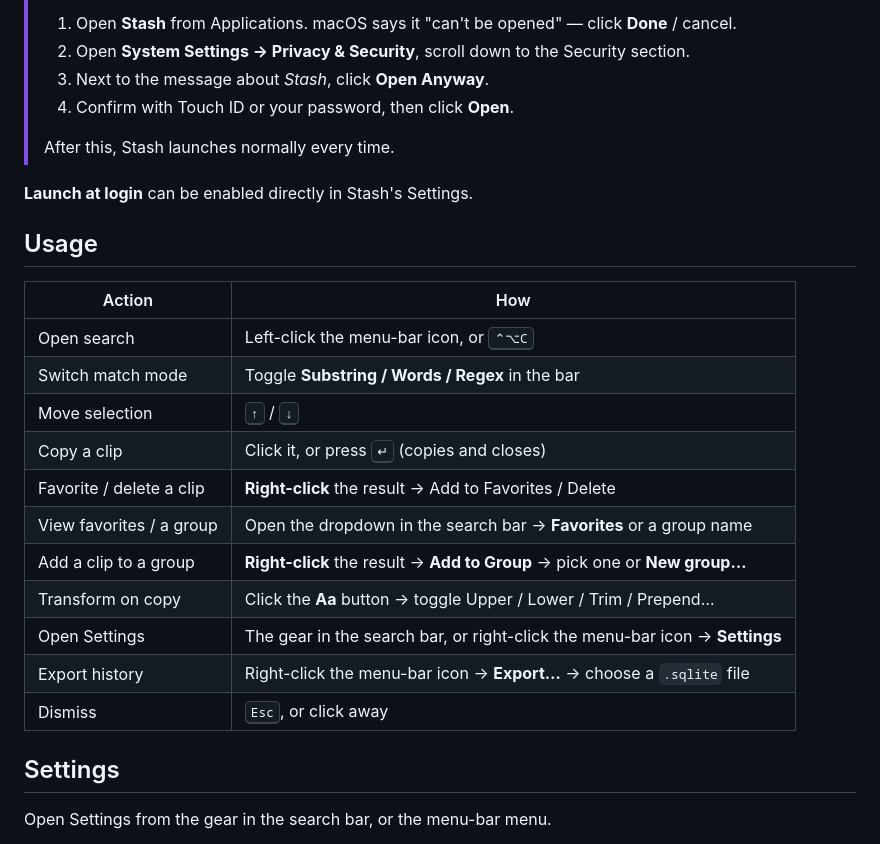
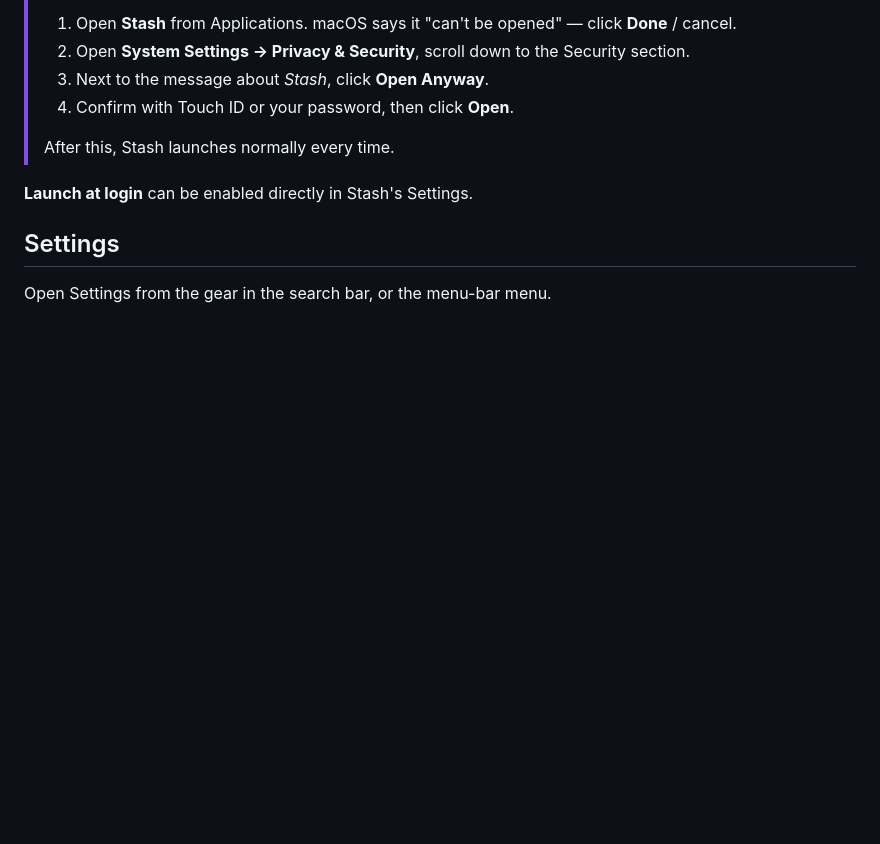
Before and after one commit to Alyetama/Stash, a Markdown page: README.md, the part around the change. GitHub-like rendering; blank space fills up the shorter version.

Commit message:
Remove the usage table from README

```diff
--- a/README.md
+++ b/README.md
@@ -86,22 +86,6 @@ Everything is **local-first** — no telemetry, and your clips never leave your
 
 **Launch at login** can be enabled directly in Stash's Settings.
 
-## Usage
-
-| Action | How |
-| --- | --- |
-| Open search | Left-click the menu-bar icon, or <kbd>⌃⌥C</kbd> |
-| Switch match mode | Toggle **Substring / Words / Regex** in the bar |
-| Move selection | <kbd>↑</kbd> / <kbd>↓</kbd> |
-| Copy a clip | Click it, or press <kbd>↵</kbd> (copies and closes) |
-| Favorite / delete a clip | **Right-click** the result → Add to Favorites / Delete |
-| View favorites / a group | Open the dropdown in the search bar → **Favorites** or a group name |
-| Add a clip to a group | **Right-click** the result → **Add to Group** → pick one or **New group…** |
-| Transform on copy | Click the **Aa** button → toggle Upper / Lower / Trim / Prepend… |
-| Open Settings | The gear in the search bar, or right-click the menu-bar icon → **Settings** |
-| Export history | Right-click the menu-bar icon → **Export…** → choose a `.sqlite` file |
-| Dismiss | <kbd>Esc</kbd>, or click away |
-
 ## Settings
 
 Open Settings from the gear in the search bar, or the menu-bar menu.
```
